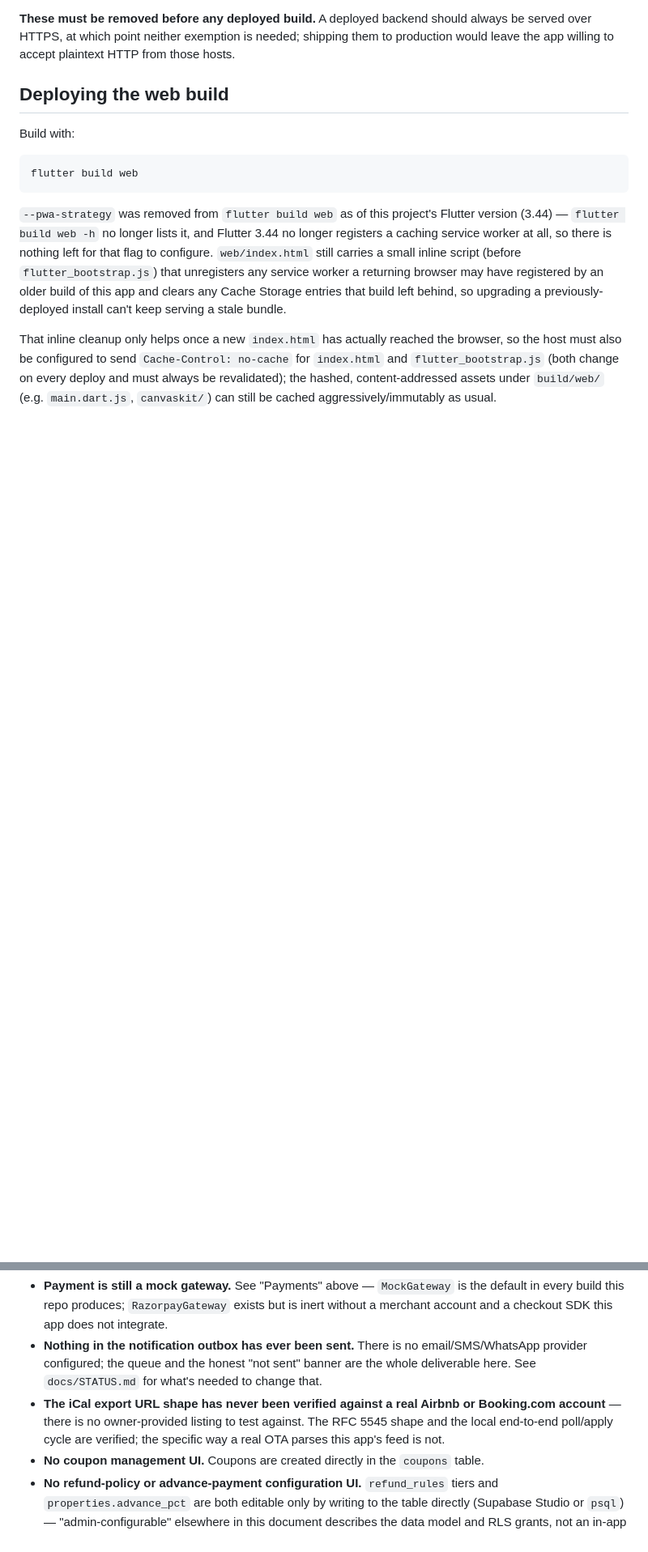
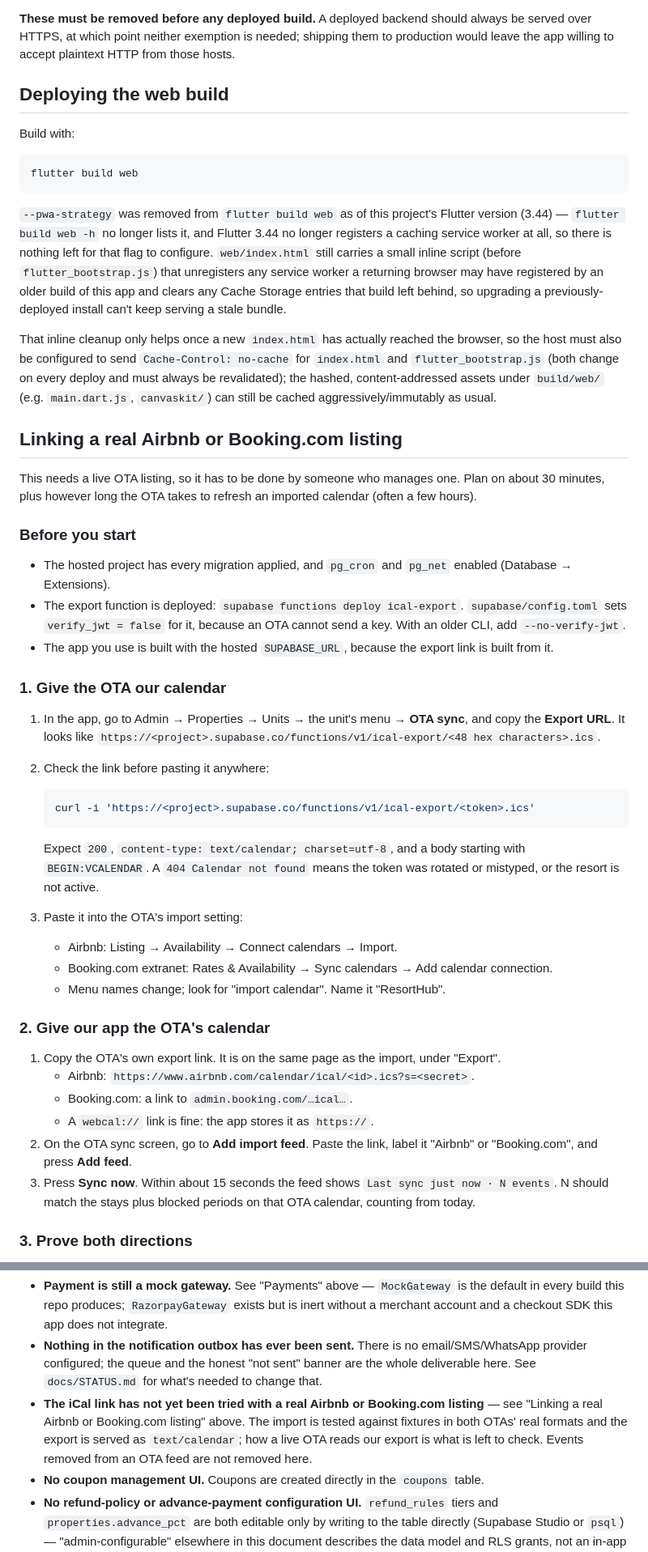
Before and after one commit to VSP-AI-AND-ROBOTICS/pasala-resorts, a Markdown page: README.md, 2 parts joined by grey strips. Shown at 81% size. Rendered like a GitHub page; blank space fills up the shorter version.

Commit message:
docs(ota): how to link a real Airbnb or Booking.com listing, and what the feed status means
Co-Authored-By: Claude Opus 5.5 <noreply@anthropic.com>

````diff
--- a/README.md
+++ b/README.md
@@ -395,3 +398,54 @@ change on every deploy and must always be revalidated); the hashed,
 content-addressed assets under `build/web/` (e.g. `main.dart.js`,
 `canvaskit/`) can still be cached aggressively/immutably as usual.
 
+## Linking a real Airbnb or Booking.com listing
+
+This needs a live OTA listing, so it has to be done by someone who manages
+one. Plan on about 30 minutes, plus however long the OTA takes to refresh
+an imported calendar (often a few hours).
+
+### Before you start
+
+- The hosted project has every migration applied, and `pg_cron` and `pg_net`
+  enabled (Database → Extensions).
+- The export function is deployed: `supabase functions deploy ical-export`.
+  `supabase/config.toml` sets `verify_jwt = false` for it, because an OTA
+  cannot send a key. With an older CLI, add `--no-verify-jwt`.
+- The app you use is built with the hosted `SUPABASE_URL`, because the
+  export link is built from it.
+
+### 1. Give the OTA our calendar
+
+1. In the app, go to Admin → Properties → Units → the unit's menu → **OTA
+   sync**, and copy the **Export URL**. It looks like
+   `https://<project>.supabase.co/functions/v1/ical-export/<48 hex characters>.ics`.
+2. Check the link before pasting it anywhere:
+
+   ```bash
+   curl -i 'https://<project>.supabase.co/functions/v1/ical-export/<token>.ics'
+   ```
+
+   Expect `200`, `content-type: text/calendar; charset=utf-8`, and a body
+   starting with `BEGIN:VCALENDAR`. A `404 Calendar not found` means the
+   token was rotated or mistyped, or the resort is not active.
+3. Paste it into the OTA's import setting:
+   - Airbnb: Listing → Availability → Connect calendars → Import.
+   - Booking.com extranet: Rates & Availability → Sync calendars → Add
+     calendar connection.
+   - Menu names change; look for "import calendar". Name it "ResortHub".
+
+### 2. Give our app the OTA's calendar
+
+1. Copy the OTA's own export link. It is on the same page as the import,
+   under "Export".
+   - Airbnb: `https://www.airbnb.com/calendar/ical/<id>.ics?s=<secret>`.
+   - Booking.com: a link to `admin.booking.com/…ical…`.
+   - A `webcal://` link is fine: the app stores it as `https://`.
+2. On the OTA sync screen, go to **Add import feed**. Paste the link, label
+   it "Airbnb" or "Booking.com", and press **Add feed**.
+3. Press **Sync now**. Within about 15 seconds the feed shows
+   `Last sync just now · N events`. N should match the stays plus blocked
+   periods on that OTA calendar, counting from today.
+
+### 3. Prove both directions
+
@@ -438,11 +532,11 @@ task-by-task record.
   email/SMS/WhatsApp provider configured; the queue and the honest
   "not sent" banner are the whole deliverable here. See `docs/STATUS.md`
   for what's needed to change that.
-- **The iCal export URL shape has never been verified against a real
-  Airbnb or Booking.com account** — there is no owner-provided listing to
-  test against. The RFC 5545 shape and the local end-to-end poll/apply
-  cycle are verified; the specific way a real OTA parses this app's feed
-  is not.
+- **The iCal link has not yet been tried with a real Airbnb or Booking.com
+  listing** — see "Linking a real Airbnb or Booking.com listing" above. The
+  import is tested against fixtures in both OTAs' real formats and the export
+  is served as `text/calendar`; how a live OTA reads our export is what is
+  left to check. Events removed from an OTA feed are not removed here.
 - **No coupon management UI.** Coupons are created directly in the
   `coupons` table.
 - **No refund-policy or advance-payment configuration UI.** `refund_rules`
````
Also changed, not shown: other parts of README.md (+55 -12 lines), docs/STATUS.md (+17 -17 lines).
